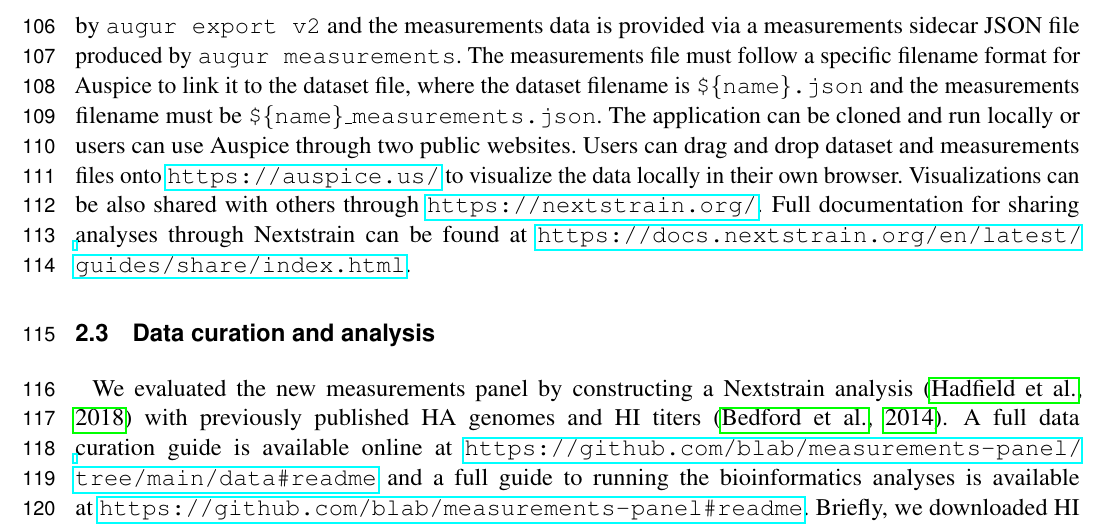
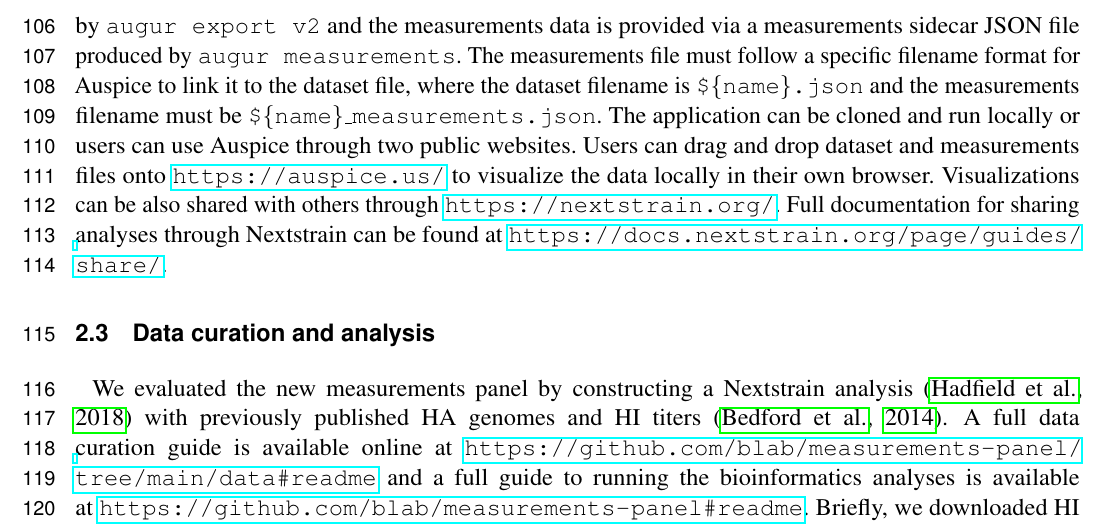
Before and after one commit to blab/measurements-panel, a LaTeX document (manuscript/measurements-panel.tex): part of page 4 of 13, cut so that both start at the same text. Compiled offline with pdfLaTeX.

Commit message:
Simplify the docs.nextstrain.org URL
Reads nicer which is important given the URL is visible.

```diff
--- a/manuscript/measurements-panel.tex
+++ b/manuscript/measurements-panel.tex
@@ -139,7 +139,7 @@ The measurements file must follow a specific filename format for Auspice to link
 The application can be cloned and run locally or users can use Auspice through two public websites.
 Users can drag and drop dataset and measurements files onto \url{https://auspice.us/} to visualize the data locally in their own browser.
 Visualizations can be also shared with others through \url{https://nextstrain.org/}.
-Full documentation for sharing analyses through Nextstrain can be found at \url{https://docs.nextstrain.org/en/latest/guides/share/index.html}.
+Full documentation for sharing analyses through Nextstrain can be found at \url{https://docs.nextstrain.org/page/guides/share/}.
 
 \subsection{Data curation and analysis}
 
```
